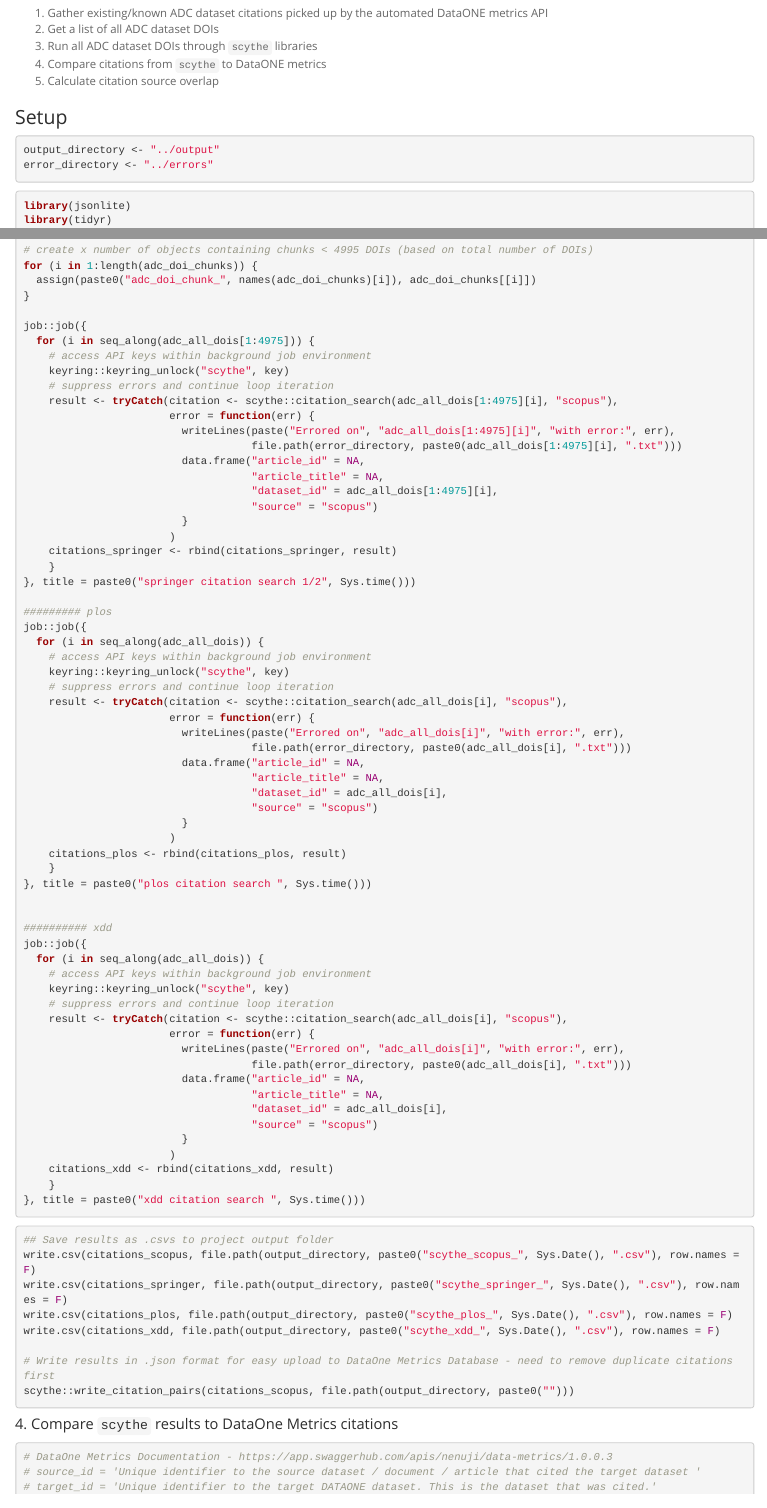
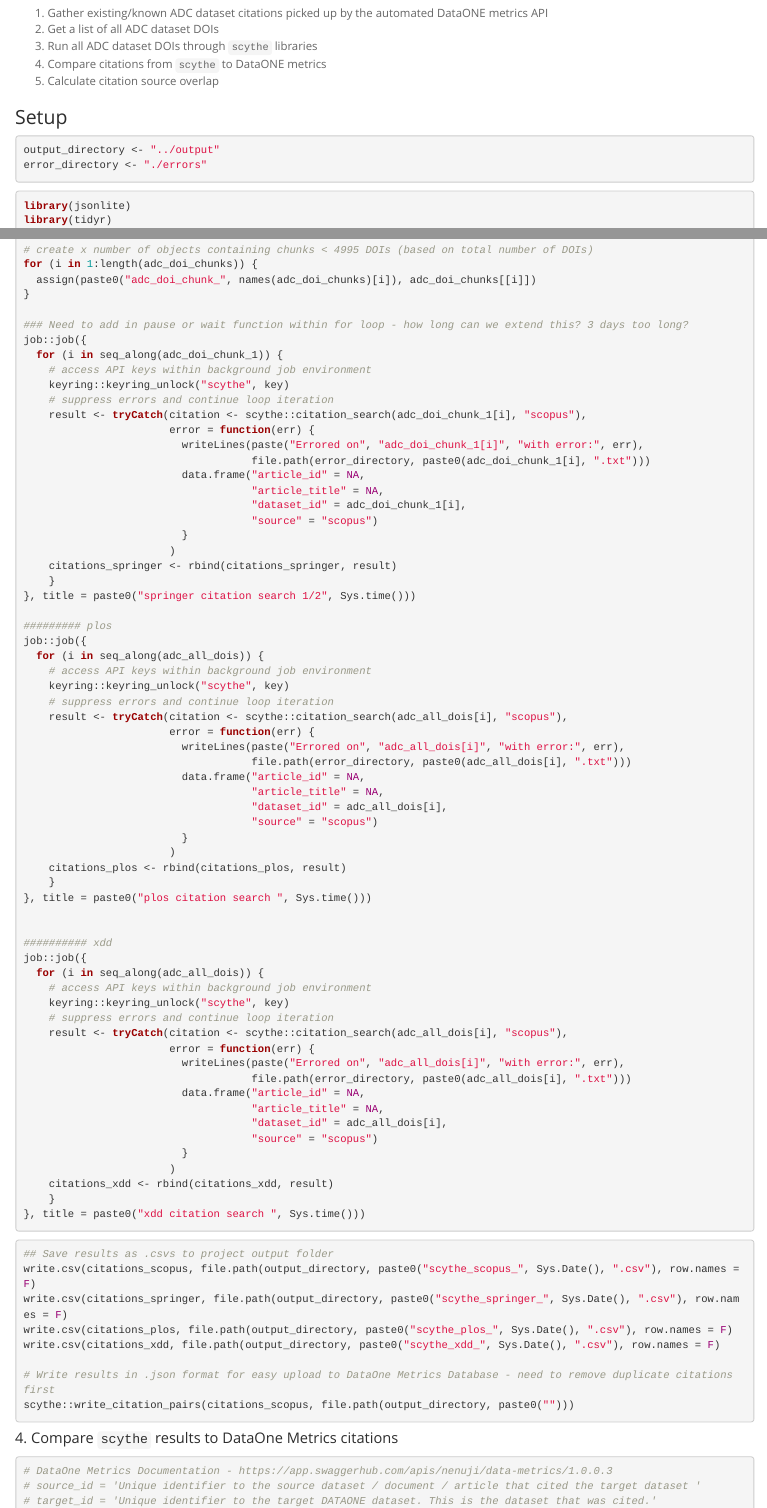
Before and after one commit to theamarks/ADC-citation-project, an R Markdown document (analysis/adc_citation_analysis.Rmd): the page in a window 1100 px wide, from 600 px down, and a second part further down, joined at a grey line. Rendered offline with R 4.5, knitr and Pandoc, with nearby package versions; some code elsewhere in the file could not run offline.

Commit message:
updated springer search to only use smaller doi chunks. getting directory error for error directory

````diff
--- a/analysis/adc_citation_analysis.Rmd
+++ b/analysis/adc_citation_analysis.Rmd
@@ -42,7 +42,7 @@ knitr::opts_chunk$set(echo = T)
 
 ```{r directories, message=F}
 output_directory <- "../output"
-error_directory <- "../errors"
+error_directory <- "./errors"
 
 ```
 
@@ -241,18 +242,19 @@ for (i in 1:length(adc_doi_chunks)) {
   assign(paste0("adc_doi_chunk_", names(adc_doi_chunks)[i]), adc_doi_chunks[[i]])
 }
 
+### Need to add in pause or wait function within for loop - how long can we extend this? 3 days too long?
 job::job({
-  for (i in seq_along(adc_all_dois[1:4975])) {
+  for (i in seq_along(adc_doi_chunk_1)) {
     # access API keys within background job environment
     keyring::keyring_unlock("scythe", key)
     # suppress errors and continue loop iteration
-    result <- tryCatch(citation <- scythe::citation_search(adc_all_dois[1:4975][i], "scopus"),
+    result <- tryCatch(citation <- scythe::citation_search(adc_doi_chunk_1[i], "scopus"),
                        error = function(err) {
-                         writeLines(paste("Errored on", "adc_all_dois[1:4975][i]", "with error:", err),
-                                    file.path(error_directory, paste0(adc_all_dois[1:4975][i], ".txt")))
+                         writeLines(paste("Errored on", "adc_doi_chunk_1[i]", "with error:", err),
+                                    file.path(error_directory, paste0(adc_doi_chunk_1[i], ".txt")))
                          data.frame("article_id" = NA,
                                     "article_title" = NA,
-                                    "dataset_id" = adc_all_dois[1:4975][i],
+                                    "dataset_id" = adc_doi_chunk_1[i],
                                     "source" = "scopus")
                          }
                        )
````
Also changed, not shown: analysis/adc_citation_analysis.Rmd (1 more changed lines).
